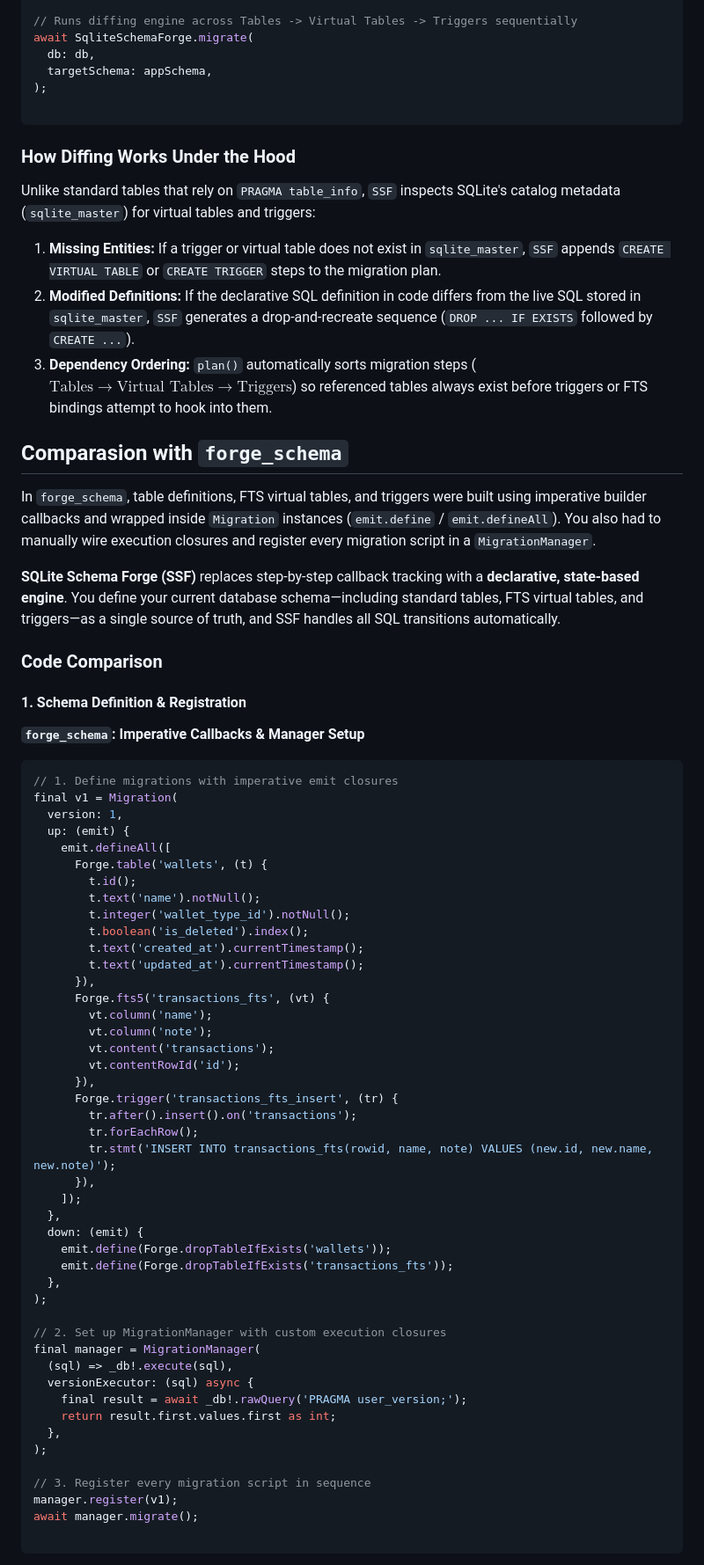
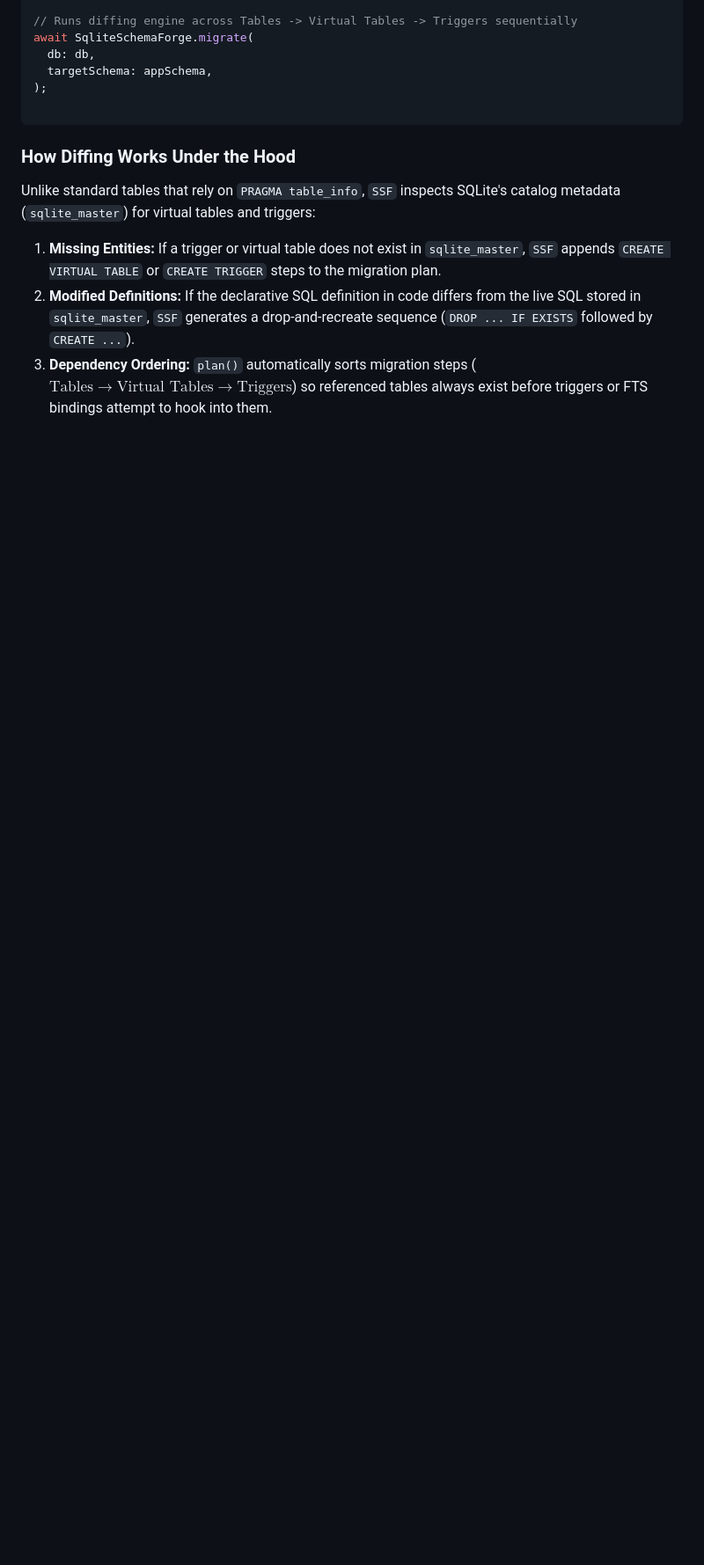
Before and after one commit to albetnov/forge-flutter, a Markdown page: packages/sqlite_schema_forge/README.md, the part around one of its changes. Shown at 88% size. GitHub-like rendering; blank space fills up the shorter version.

Commit message:
docs(sqlite_schema_forge): remove internal forge_schema references

````diff
--- a/packages/sqlite_schema_forge/README.md
+++ b/packages/sqlite_schema_forge/README.md
@@ -226,64 +226,3 @@ Unlike standard tables that rely on `PRAGMA table_info`, `SSF` inspects SQLite's
 1. **Missing Entities:** If a trigger or virtual table does not exist in `sqlite_master`, `SSF` appends `CREATE VIRTUAL TABLE` or `CREATE TRIGGER` steps to the migration plan.
 2. **Modified Definitions:** If the declarative SQL definition in code differs from the live SQL stored in `sqlite_master`, `SSF` generates a drop-and-recreate sequence (`DROP ... IF EXISTS` followed by `CREATE ...`).
 3. **Dependency Ordering:** `plan()` automatically sorts migration steps ($\text{Tables} \longrightarrow \text{Virtual Tables} \longrightarrow \text{Triggers}$) so referenced tables always exist before triggers or FTS bindings attempt to hook into them.
-
-## Comparasion with `forge_schema`
-
-In `forge_schema`, table definitions, FTS virtual tables, and triggers were built using imperative builder callbacks and wrapped inside `Migration` instances (`emit.define` / `emit.defineAll`). You also had to manually wire execution closures and register every migration script in a `MigrationManager`.
-
-**SQLite Schema Forge (SSF)** replaces step-by-step callback tracking with a **declarative, state-based engine**. You define your current database schema—including standard tables, FTS virtual tables, and triggers—as a single source of truth, and SSF handles all SQL transitions automatically.
-
-### Code Comparison
-
-#### 1. Schema Definition & Registration
-
-**`forge_schema`: Imperative Callbacks & Manager Setup**
-
-```dart
-// 1. Define migrations with imperative emit closures
-final v1 = Migration(
-  version: 1,
-  up: (emit) {
-    emit.defineAll([
-      Forge.table('wallets', (t) {
-        t.id();
-        t.text('name').notNull();
-        t.integer('wallet_type_id').notNull();
-        t.boolean('is_deleted').index();
-        t.text('created_at').currentTimestamp();
-        t.text('updated_at').currentTimestamp();
-      }),
-      Forge.fts5('transactions_fts', (vt) {
-        vt.column('name');
-        vt.column('note');
-        vt.content('transactions');
-        vt.contentRowId('id');
-      }),
-      Forge.trigger('transactions_fts_insert', (tr) {
-        tr.after().insert().on('transactions');
-        tr.forEachRow();
-        tr.stmt('INSERT INTO transactions_fts(rowid, name, note) VALUES (new.id, new.name, new.note)');
-      }),
-    ]);
-  },
-  down: (emit) {
-    emit.define(Forge.dropTableIfExists('wallets'));
-    emit.define(Forge.dropTableIfExists('transactions_fts'));
-  },
-);
-
-// 2. Set up MigrationManager with custom execution closures
-final manager = MigrationManager(
-  (sql) => _db!.execute(sql),
-  versionExecutor: (sql) async {
-    final result = await _db!.rawQuery('PRAGMA user_version;');
-    return result.first.values.first as int;
-  },
-);
-
-// 3. Register every migration script in sequence
-manager.register(v1);
-await manager.migrate();
-
-```
-
````
Also changed, not shown: other parts of packages/sqlite_schema_forge/README.md (+1 -57 lines).
